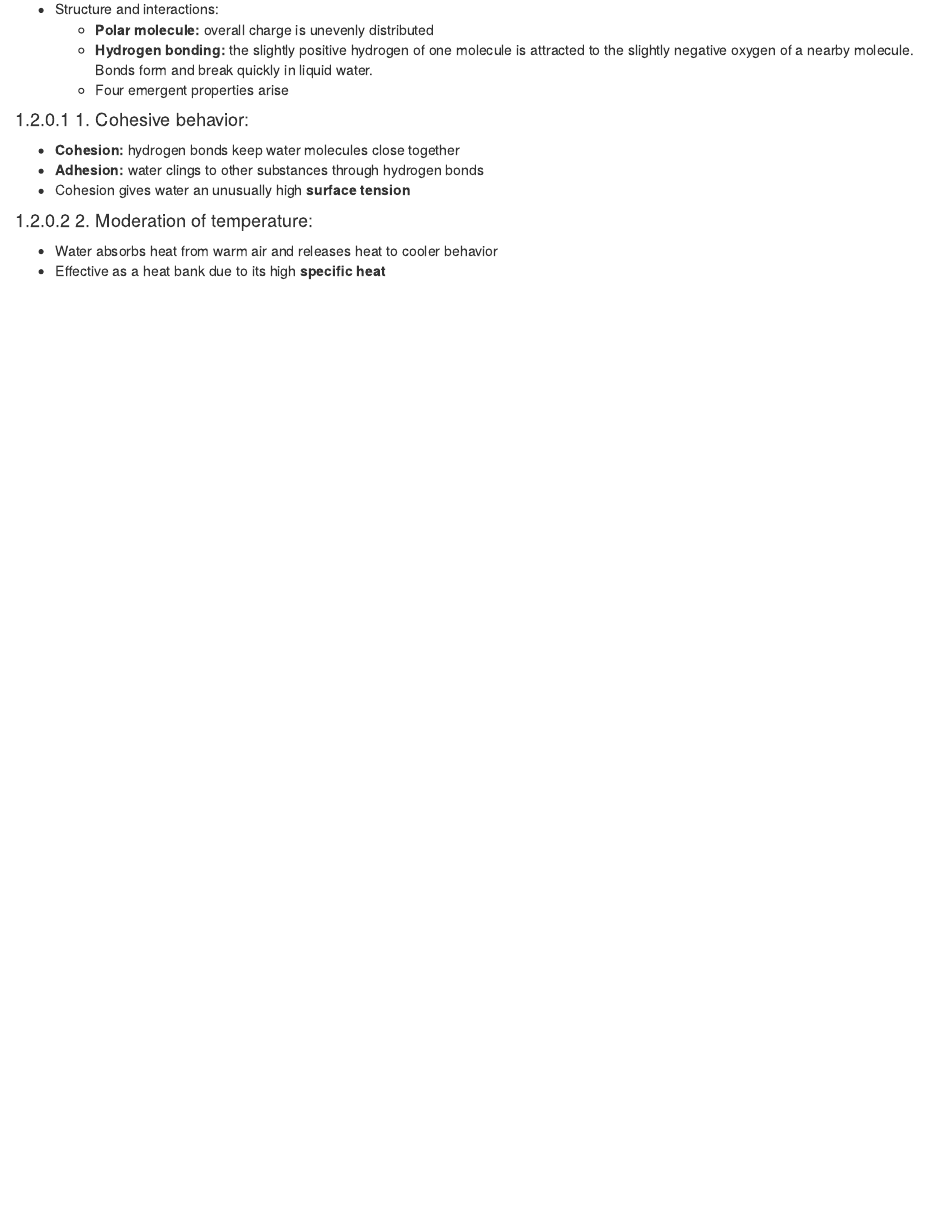
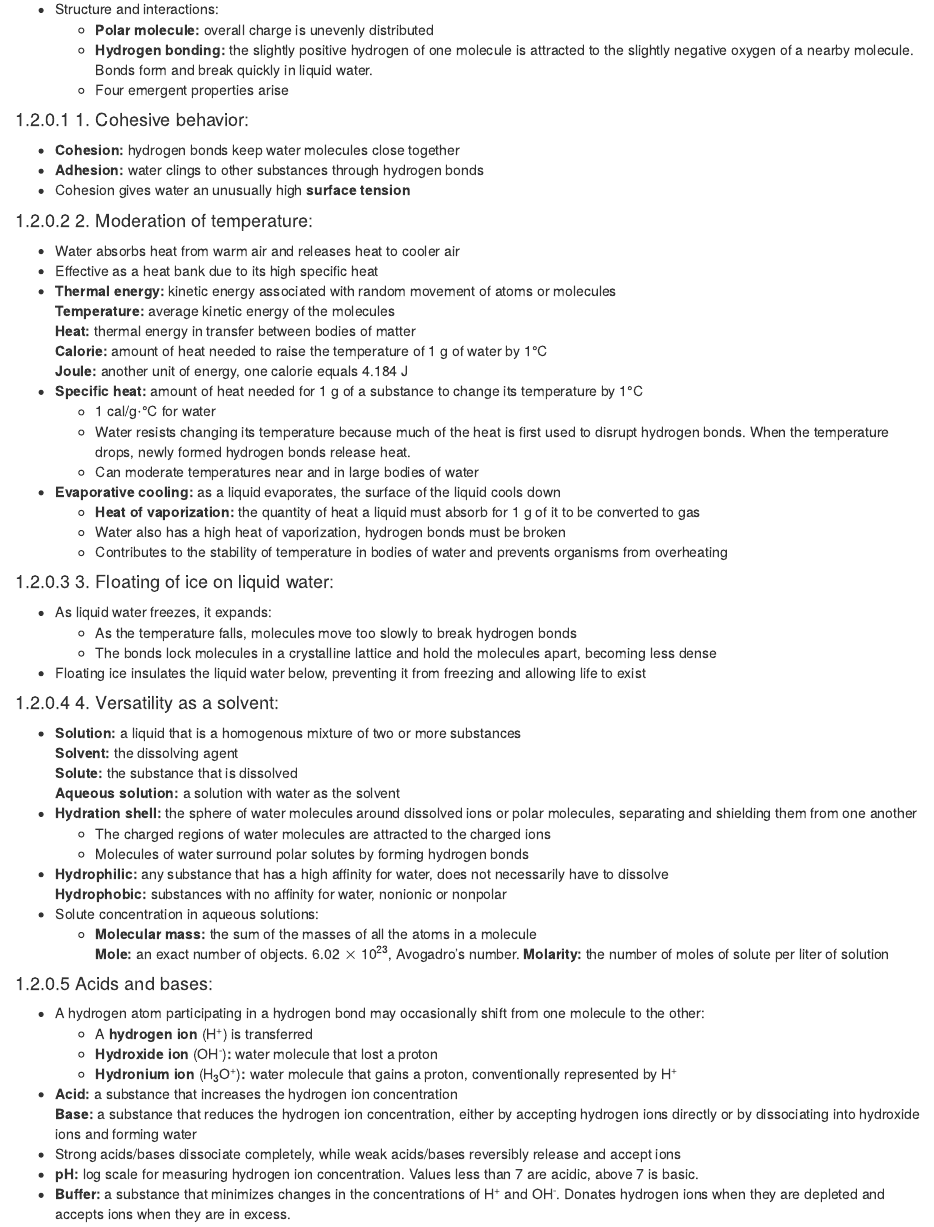
Before and after one commit to wilsonh1/APBioNotes, an R Markdown document (02.Rmd): the page in a window 1100 px wide, from 180 px down. Rendered offline with R 4.5, knitr and Pandoc, with nearby package versions; drawn as R Markdown's standard HTML page in place of the format the file asks for.

Commit message:
Update chapters

```diff
--- a/02.Rmd
+++ b/02.Rmd
@@ -14,5 +14,50 @@
 - Cohesion gives water an unusually high **surface tension**
 
 #### 2. Moderation of temperature:
-- Water absorbs heat from warm air and releases heat to cooler behavior
-- Effective as a heat bank due to its high **specific heat**
+- Water absorbs heat from warm air and releases heat to cooler air
+- Effective as a heat bank due to its high specific heat
+- **Thermal energy:** kinetic energy associated with random movement of atoms or molecules
+    **Temperature:** average kinetic energy of the molecules
+    **Heat:** thermal energy in transfer between bodies of matter
+    **Calorie:** amount of heat needed to raise the temperature of 1 g of water by 1&deg;C
+    **Joule:** another unit of energy, one calorie equals 4.184 J
+- **Specific heat:** amount of heat needed for 1 g of a substance to change its temperature by 1&deg;C
+    - 1 cal/g$\cdot$&deg;C for water
+    - Water resists changing its temperature because much of the heat is first used to disrupt hydrogen bonds. When the temperature drops, newly formed hydrogen bonds release heat.
+    - Can moderate temperatures near and in large bodies of water
+- **Evaporative cooling:** as a liquid evaporates, the surface of the liquid cools down
+    - **Heat of vaporization:** the quantity of heat a liquid must absorb for 1 g of it to be converted to gas
+    - Water also has a high heat of vaporization, hydrogen bonds must be broken
+    - Contributes to the stability of temperature in bodies of water and prevents organisms from overheating
+
+#### 3. Floating of ice on liquid water:
+- As liquid water freezes, it expands:
+    - As the temperature falls, molecules move too slowly to break hydrogen bonds
+    - The bonds lock molecules in a crystalline lattice and hold the molecules apart, becoming less dense
+- Floating ice insulates the liquid water below, preventing it from freezing and allowing life to exist
+
+#### 4. Versatility as a solvent:
+- **Solution:** a liquid that is a homogenous mixture of two or more substances
+    **Solvent:** the dissolving agent
+    **Solute:** the substance that is dissolved
+    **Aqueous solution:** a solution with water as the solvent
+- **Hydration shell:** the sphere of water molecules around dissolved ions or polar molecules, separating and shielding them from one another
+    - The charged regions of water molecules are attracted to the charged ions
+    - Molecules of water surround polar solutes by forming hydrogen bonds
+- **Hydrophilic:** any substance that has a high affinity for water, does not necessarily have to dissolve
+    **Hydrophobic:** substances with no affinity for water, nonionic or nonpolar
+- Solute concentration in aqueous solutions:
+    - **Molecular mass:** the sum of the masses of all the atoms in a molecule
+        **Mole:** an exact number of objects. 6.02 $\times$ 10^23^, Avogadro's number.
+        **Molarity:** the number of moles of solute per liter of solution
+
+#### Acids and bases:
+- A hydrogen atom participating in a hydrogen bond may occasionally shift from one molecule to the other:
+    - A **hydrogen ion** (H^+^) is transferred
+    - **Hydroxide ion** (OH^-^)**:** water molecule that lost a proton
+    - **Hydronium ion** (H~3~O^+^)**:** water molecule that gains a proton, conventionally represented by H^+^
+- **Acid:** a substance that increases the hydrogen ion concentration
+    **Base:** a substance that reduces the hydrogen ion concentration, either by accepting hydrogen ions directly or by dissociating into hydroxide ions and forming water
+- Strong acids/bases dissociate completely, while weak acids/bases reversibly release and accept ions
+- **pH:** log scale for measuring hydrogen ion concentration. Values less than 7 are acidic, above 7 is basic.
+- **Buffer:** a substance that minimizes changes in the concentrations of H^+^ and OH^-^. Donates hydrogen ions when they are depleted and accepts ions when they are in excess.
```
Also changed, not shown: 03.Rmd (added, +1 -0 lines), 05.Rmd (added, +30 -0 lines), css/style.css (+14 -1 lines), images/05/05_02_PlasmaMembrane-L.jpg (added), images/05/05_03PhosphoLipidBilayer-L.jpg (added).
